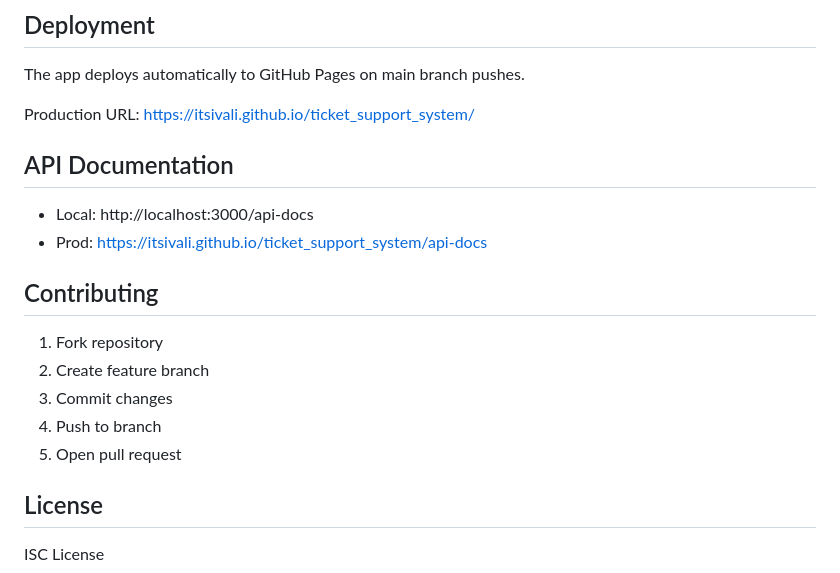
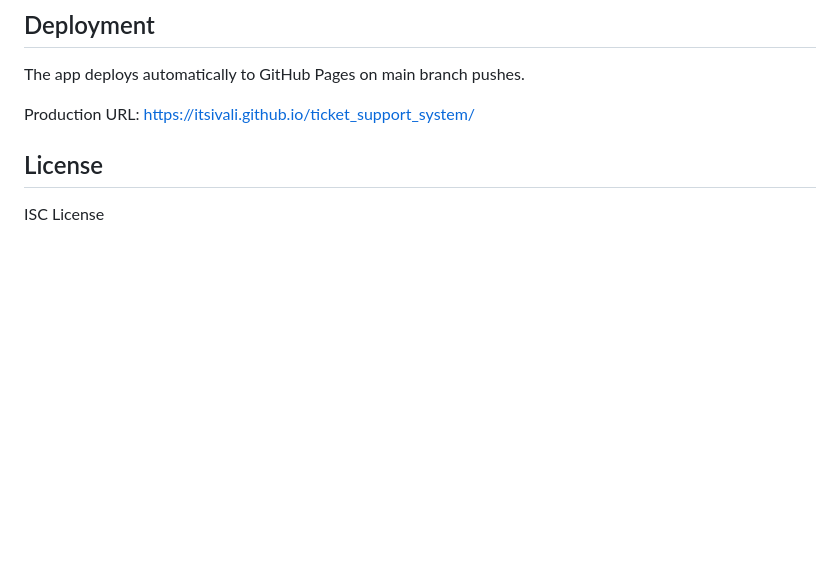
Before and after one commit to itsivali/ticket_support_system, a Markdown page: README.md, the part around the change. Rendered like a GitHub page; blank space fills up the shorter version.

Commit message:
Remove API documentation and contributing guidelines from README.md

```diff
--- a/README.md
+++ b/README.md
@@ -221,18 +221,6 @@ The app deploys automatically to GitHub Pages on main branch pushes.
 
 Production URL: https://itsivali.github.io/ticket_support_system/
 
-## API Documentation
-
-- Local: http://localhost:3000/api-docs
-- Prod: https://itsivali.github.io/ticket_support_system/api-docs
-
-## Contributing
-
-1. Fork repository
-2. Create feature branch
-3. Commit changes
-4. Push to branch
-5. Open pull request
 
 ## License
 
```
